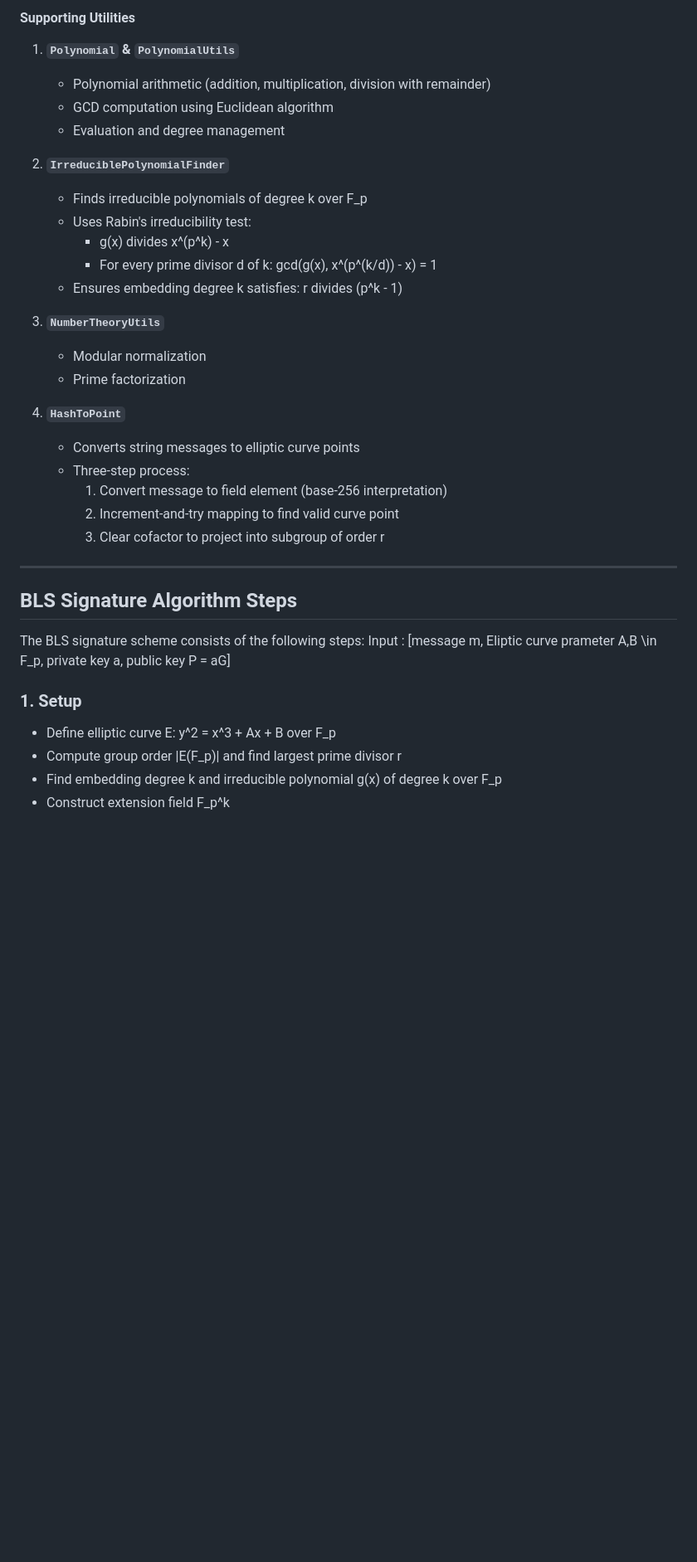
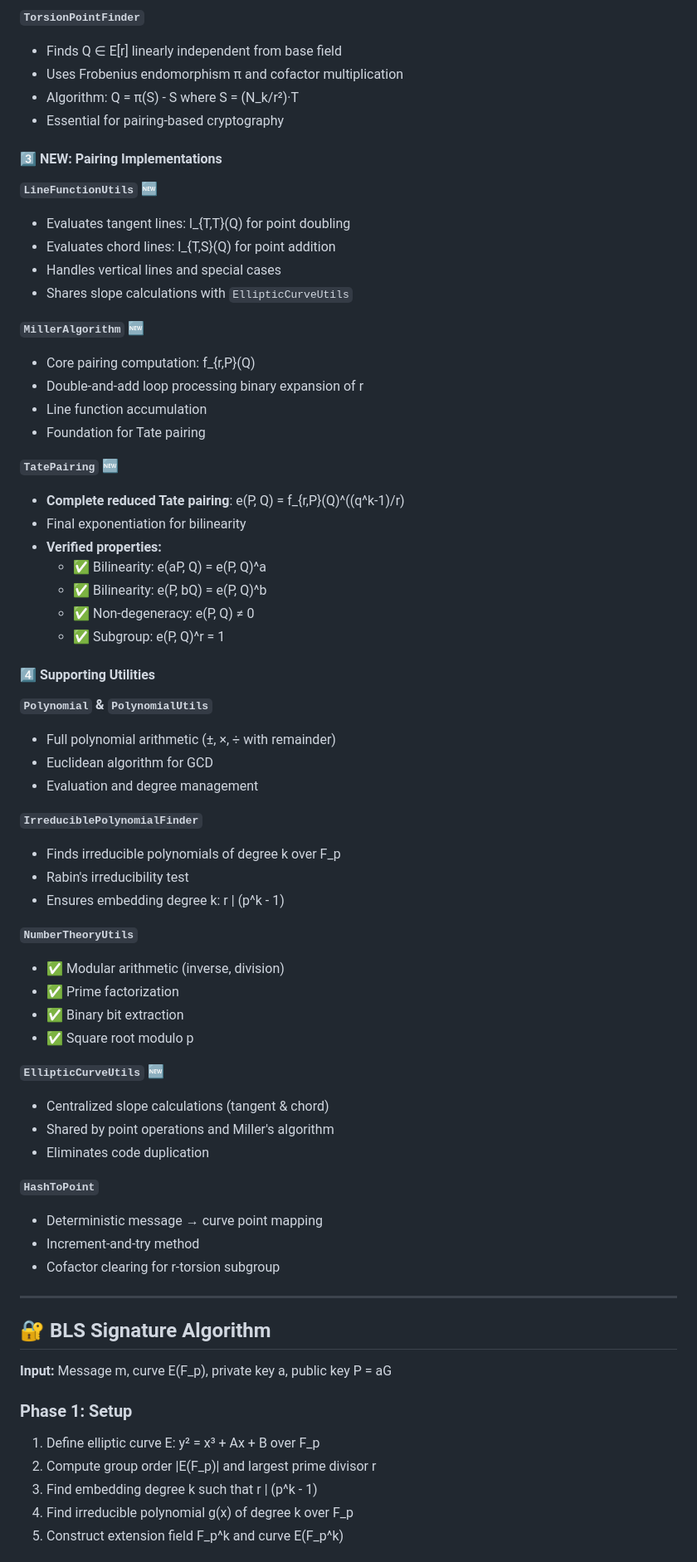
Before and after one commit to RonAbramovich/BLS, a Markdown page: README.md, the part around one of its changes. Shown at 83% size. Rendered like a GitHub page; blank space fills up the shorter version.

```diff
--- a/README.md
+++ b/README.md
@@ -61,39 +71,71 @@ The project defines clean abstractions for algebraic structures:
 
-#### Supporting Utilities
+**`TorsionPointFinder`**
+- Finds Q ∈ E[r] linearly independent from base field
+- Uses Frobenius endomorphism π and cofactor multiplication
+- Algorithm: Q = π(S) - S where S = (N_k/r²)·T
+- Essential for pairing-based cryptography
 
-1. **`Polynomial` & `PolynomialUtils`**
-   - Polynomial arithmetic (addition, multiplication, division with remainder)
-   - GCD computation using Euclidean algorithm
-   - Evaluation and degree management
+#### 3️⃣ **NEW: Pairing Implementations**
 
-2. **`IrreduciblePolynomialFinder`**
-   - Finds irreducible polynomials of degree k over F_p
-   - Uses Rabin's irreducibility test:
-     - g(x) divides x^(p^k) - x
-     - For every prime divisor d of k: gcd(g(x), x^(p^(k/d)) - x) = 1
-   - Ensures embedding degree k satisfies: r divides (p^k - 1)
+**`LineFunctionUtils`** 🆕
+- Evaluates tangent lines: l_{T,T}(Q) for point doubling
+- Evaluates chord lines: l_{T,S}(Q) for point addition
+- Handles vertical lines and special cases
+- Shares slope calculations with `EllipticCurveUtils`
 
-3. **`NumberTheoryUtils`**
-   - Modular normalization
-   - Prime factorization
+**`MillerAlgorithm`** 🆕
+- Core pairing computation: f_{r,P}(Q)
+- Double-and-add loop processing binary expansion of r
+- Line function accumulation
+- Foundation for Tate pairing
 
-4. **`HashToPoint`**
-   - Converts string messages to elliptic curve points
-   - Three-step process:
-     1. Convert message to field element (base-256 interpretation)
-     2. Increment-and-try mapping to find valid curve point
-     3. Clear cofactor to project into subgroup of order r
+**`TatePairing`** 🆕
+- **Complete reduced Tate pairing**: e(P, Q) = f_{r,P}(Q)^((q^k-1)/r)
+- Final exponentiation for bilinearity
+- **Verified properties:**
+  - ✅ Bilinearity: e(aP, Q) = e(P, Q)^a
+  - ✅ Bilinearity: e(P, bQ) = e(P, Q)^b
+  - ✅ Non-degeneracy: e(P, Q) ≠ 0
+  - ✅ Subgroup: e(P, Q)^r = 1
+
+#### 4️⃣ Supporting Utilities
+
+**`Polynomial` & `PolynomialUtils`**
+- Full polynomial arithmetic (±, ×, ÷ with remainder)
+- Euclidean algorithm for GCD
+- Evaluation and degree management
+
+**`IrreduciblePolynomialFinder`**
+- Finds irreducible polynomials of degree k over F_p
+- Rabin's irreducibility test
+- Ensures embedding degree k: r | (p^k - 1)
+
+**`NumberTheoryUtils`**
+- ✅ Modular arithmetic (inverse, division)
+- ✅ Prime factorization
+- ✅ Binary bit extraction
+- ✅ Square root modulo p
+
+**`EllipticCurveUtils`** 🆕
+- Centralized slope calculations (tangent & chord)
+- Shared by point operations and Miller's algorithm
+- Eliminates code duplication
+
+**`HashToPoint`**
+- Deterministic message → curve point mapping
+- Increment-and-try method
+- Cofactor clearing for r-torsion subgroup
 
 ---
 
-## BLS Signature Algorithm Steps
+## 🔐 BLS Signature Algorithm
 
-The BLS signature scheme consists of the following steps:
-Input : [message m, Eliptic curve prameter A,B \in F_p, private key a, public key P = aG]
+**Input:** Message m, curve E(F_p), private key a, public key P = aG
 
-### 1. **Setup**
-   - Define elliptic curve E: y^2 = x^3 + Ax + B over F_p
-   - Compute group order |E(F_p)| and find largest prime divisor r
-   - Find embedding degree k and irreducible polynomial g(x) of degree k over F_p
-   - Construct extension field F_p^k
+### Phase 1: Setup
+1. Define elliptic curve E: y² = x³ + Ax + B over F_p
+2. Compute group order |E(F_p)| and largest prime divisor r
+3. Find embedding degree k such that r | (p^k - 1)
+4. Find irreducible polynomial g(x) of degree k over F_p
+5. Construct extension field F_p^k and curve E(F_p^k)
 
```
Also changed, not shown: other parts of README.md (+94 -45 lines), docs/06_test_suite.md (+19 -0 lines).
